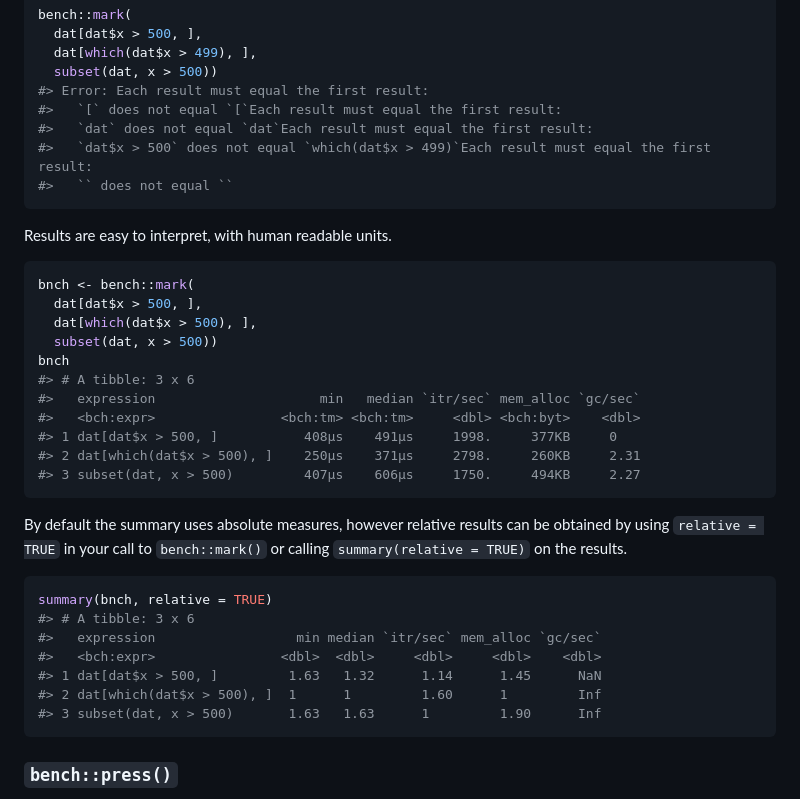
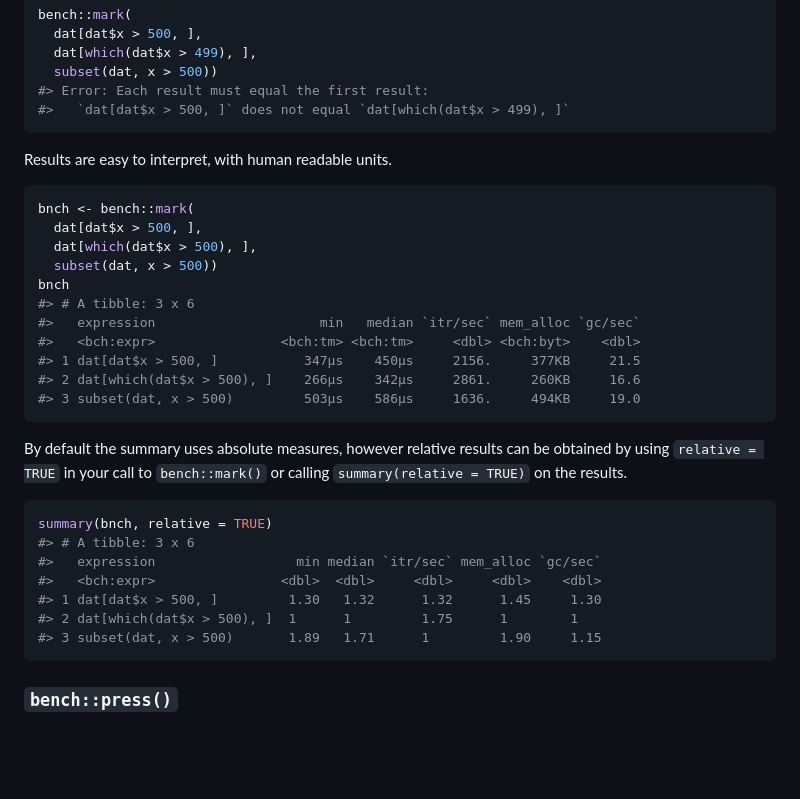
Before and after one commit to r-lib/bench, a Markdown page: README.md, the part around one of its changes. Drawn GitHub-style; blank space fills up the shorter version.

````diff
--- a/README.md
+++ b/README.md
@@ -77,10 +83,7 @@ bench::mark(
   dat[which(dat$x > 499), ],
   subset(dat, x > 500))
 #> Error: Each result must equal the first result:
-#>   `[` does not equal `[`Each result must equal the first result:
-#>   `dat` does not equal `dat`Each result must equal the first result:
-#>   `dat$x > 500` does not equal `which(dat$x > 499)`Each result must equal the first result:
-#>   `` does not equal ``
+#>   `dat[dat$x > 500, ]` does not equal `dat[which(dat$x > 499), ]`
 ```
 
 Results are easy to interpret, with human readable units.
@@ -94,9 +97,9 @@ bnch
 #> # A tibble: 3 x 6
 #>   expression                     min   median `itr/sec` mem_alloc `gc/sec`
 #>   <bch:expr>                <bch:tm> <bch:tm>     <dbl> <bch:byt>    <dbl>
-#> 1 dat[dat$x > 500, ]           408µs    491µs     1998.     377KB     0
-#> 2 dat[which(dat$x > 500), ]    250µs    371µs     2798.     260KB     2.31
-#> 3 subset(dat, x > 500)         407µs    606µs     1750.     494KB     2.27
+#> 1 dat[dat$x > 500, ]           347µs    450µs     2156.     377KB     21.5
+#> 2 dat[which(dat$x > 500), ]    266µs    342µs     2861.     260KB     16.6
+#> 3 subset(dat, x > 500)         503µs    586µs     1636.     494KB     19.0
 ```
 
 By default the summary uses absolute measures, however relative results
@@ -108,9 +111,9 @@ summary(bnch, relative = TRUE)
 #> # A tibble: 3 x 6
 #>   expression                  min median `itr/sec` mem_alloc `gc/sec`
 #>   <bch:expr>                <dbl>  <dbl>     <dbl>     <dbl>    <dbl>
-#> 1 dat[dat$x > 500, ]         1.63   1.32      1.14      1.45      NaN
-#> 2 dat[which(dat$x > 500), ]  1      1         1.60      1         Inf
-#> 3 subset(dat, x > 500)       1.63   1.63      1         1.90      Inf
+#> 1 dat[dat$x > 500, ]         1.30   1.32      1.32      1.45     1.30
+#> 2 dat[which(dat$x > 500), ]  1      1         1.75      1        1
+#> 3 subset(dat, x > 500)       1.89   1.71      1         1.90     1.15
 ```
 
 ### `bench::press()`
````
Also changed, not shown: other parts of README.md (+30 -37 lines), man/figures/README-autoplot-1.png, 3 other files.
